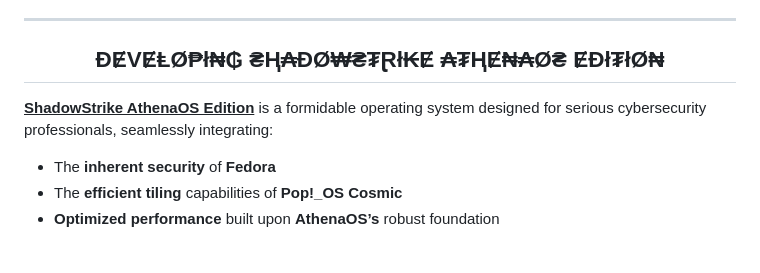
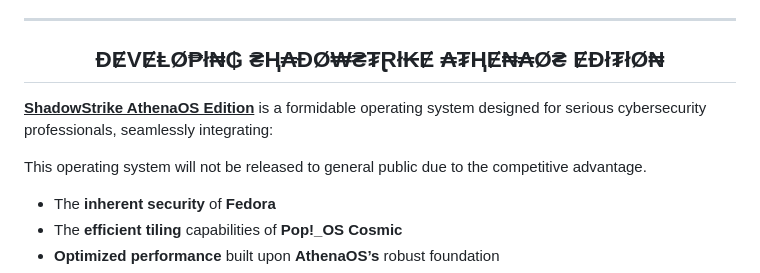
Before and after one commit to Epsilon0xCell/CY83R-Profile-Archive, a Markdown page: README.md, the part around the change. GitHub-like rendering; blank space fills up the shorter version.

```diff
--- a/README.md
+++ b/README.md
@@ -77,6 +77,8 @@ Armed with stories of my leadership in the popular club and the critical 3D prin
 
 <ins>**ShadowStrike AthenaOS Edition**</ins> is a formidable operating system designed for serious cybersecurity professionals, seamlessly integrating:
 
+This operating system will not be released to general public due to the competitive advantage.
+
 - The **inherent security** of **Fedora**
 - The **efficient tiling** capabilities of **Pop!_OS Cosmic**
 - **Optimized performance** built upon **AthenaOS’s** robust foundation
```
